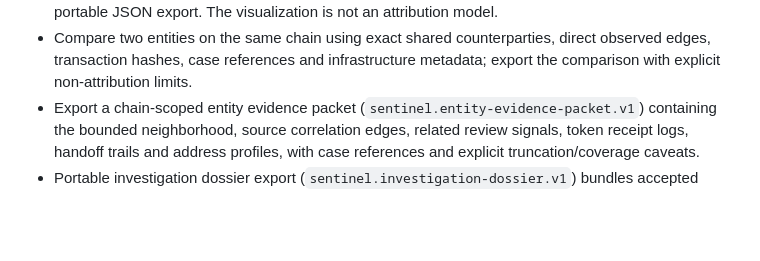
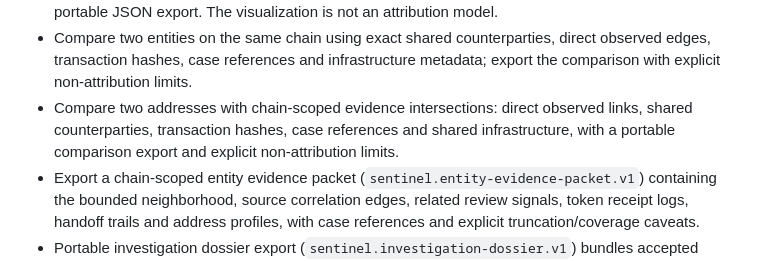
Before and after one commit to Blackleets/sentinel-blockchain-defense, a Markdown page: README.md, the part around the change. GitHub-like rendering; blank space fills up the shorter version.

Commit message:
Document evidence-based entity comparison

```diff
--- a/README.md
+++ b/README.md
@@ -32,6 +32,7 @@ SENTINEL is an evidence-led, read-only multichain EVM security research workspac
 - Explore a bounded entity neighborhood (1–3 hops) across same-chain correlation edges, imported Transfer-shaped receipt logs, shared-infrastructure evidence and transaction handoff trails. Node and edge counts are independently capped; truncation is explicit. The explorer does not infer ownership, common control, coordination or movement of the same assets.
 - Interactive entity relationship graph with deterministic radial layout, selectable and pivotable address nodes, chain and hop-depth controls, evidence-type filtering, live search across addresses and provenance, clickable relationship lines, zoom, pan, an evidence inspector, a provenance ledger and portable JSON export. The visualization is not an attribution model.
 - Compare two entities on the same chain using exact shared counterparties, direct observed edges, transaction hashes, case references and infrastructure metadata; export the comparison with explicit non-attribution limits.
+- Compare two addresses with chain-scoped evidence intersections: direct observed links, shared counterparties, transaction hashes, case references and shared infrastructure, with a portable comparison export and explicit non-attribution limits.
 - Export a chain-scoped entity evidence packet (`sentinel.entity-evidence-packet.v1`) containing the bounded neighborhood, source correlation edges, related review signals, token receipt logs, handoff trails and address profiles, with case references and explicit truncation/coverage caveats.
 - Portable investigation dossier export (`sentinel.investigation-dossier.v1`) bundles accepted source case reports, the correlation graph, threat-intelligence output, source filenames, generation time and explicit analytical limitations. Export is generated locally in the browser.
 - Unit tests for case-report schema validation, proxy-event decoding, chronological ordering and evidence correlation.
```
